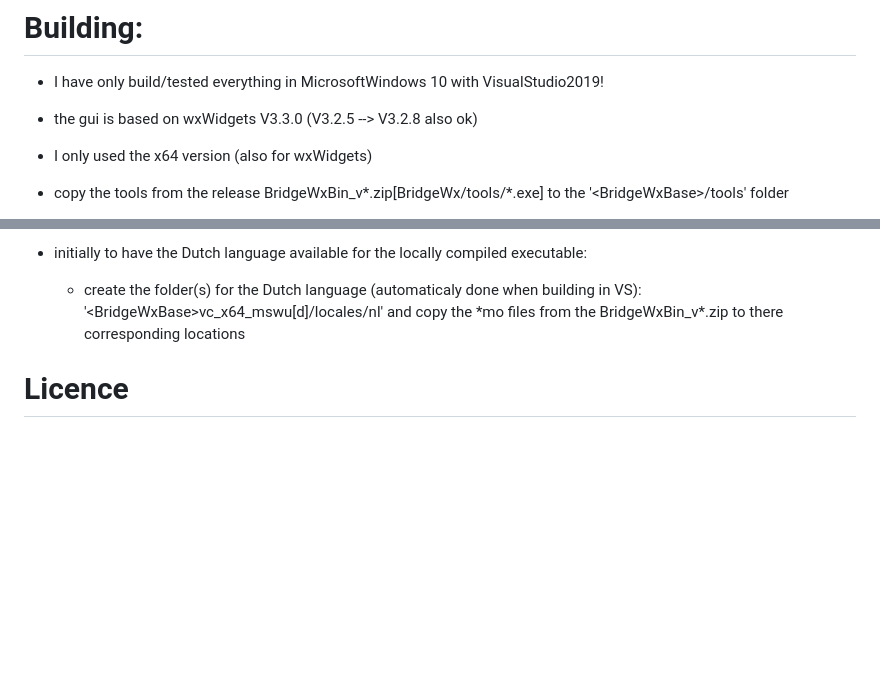
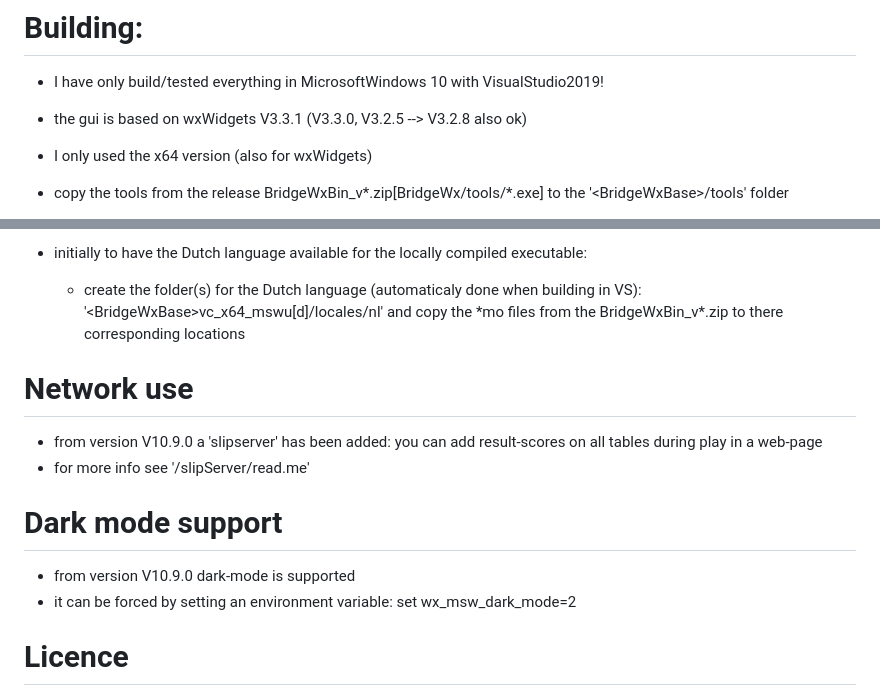
Before and after one commit to BusyHarry/BridgeWx, a Markdown page: README.md, 2 parts joined by grey strips. GitHub-like rendering; blank space fills up the shorter version.

```diff
--- a/README.md
+++ b/README.md
@@ -83,7 +83,7 @@ Remark: English is buildin, so for this language you don't need to do anything
 # Building:
 
  - I have only build/tested everything in MicrosoftWindows 10 with VisualStudio2019!
- - the gui is based on wxWidgets V3.3.0 (V3.2.5 --> V3.2.8 also ok)
+ - the gui is based on wxWidgets V3.3.1 (V3.3.0, V3.2.5 --> V3.2.8 also ok)
  - I only used the x64 version (also for wxWidgets)
  - copy the tools from the release BridgeWxBin_v\*.zip[BridgeWx/tools/*.exe] to the '\<BridgeWxBase\>/tools' folder
  - add  global env-variables '\<wxwin\>' and '\<wx_version\>' or
@@ -102,6 +102,14 @@ Remark: English is buildin, so for this language you don't need to do anything
        '\<BridgeWxBase\>vc_x64_mswu[d]/locales/nl'
    and copy the *mo files from the BridgeWxBin_v\*.zip to there corresponding locations
 
+# Network use
+ - from version V10.9.0 a 'slipserver' has been added: you can add result-scores on all tables during play in a web-page
+ - for more info see '/slipServer/read.me'
+
+# Dark mode support
+ - from version V10.9.0 dark-mode is supported
+ - it can be forced by setting an environment variable: set wx_msw_dark_mode=2
+
 # Licence
 
 MIT License
```
